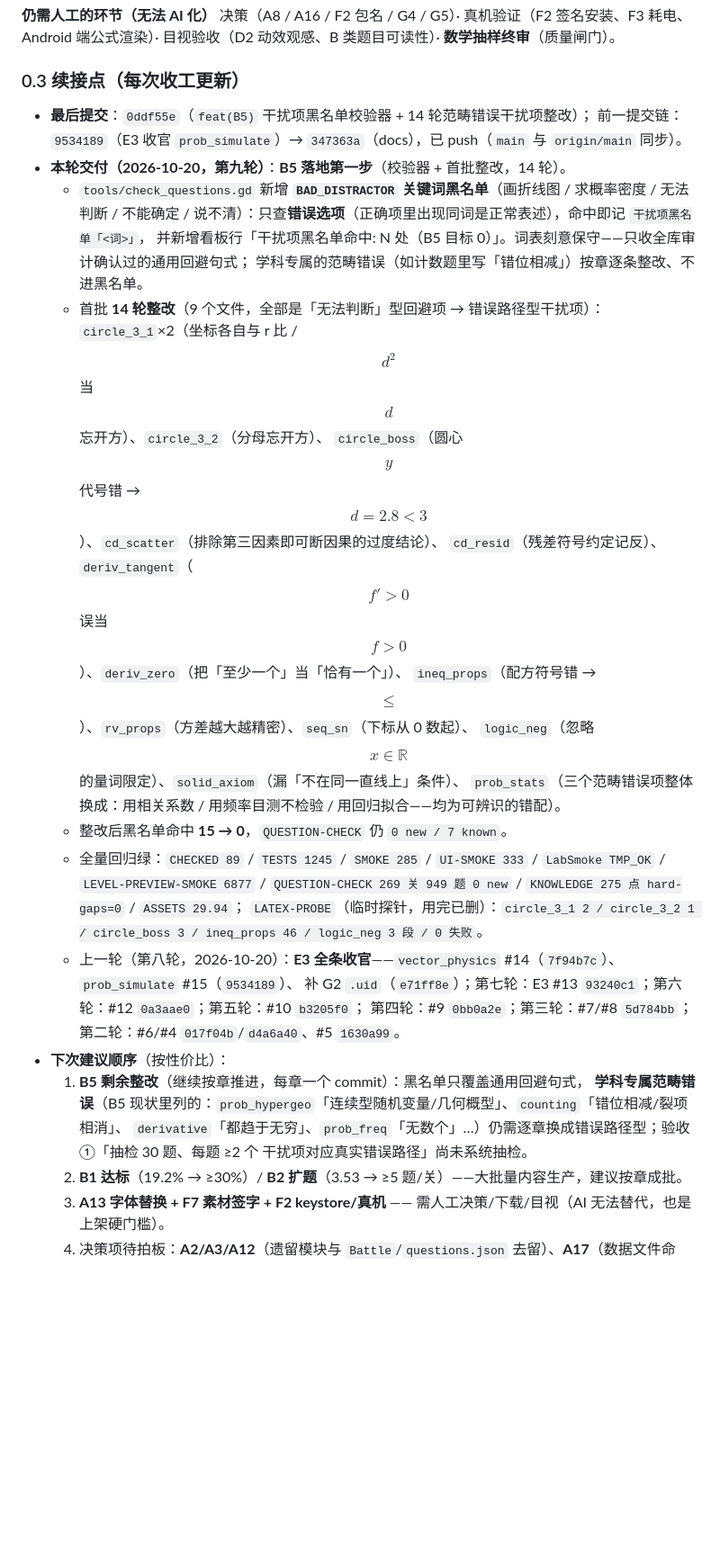
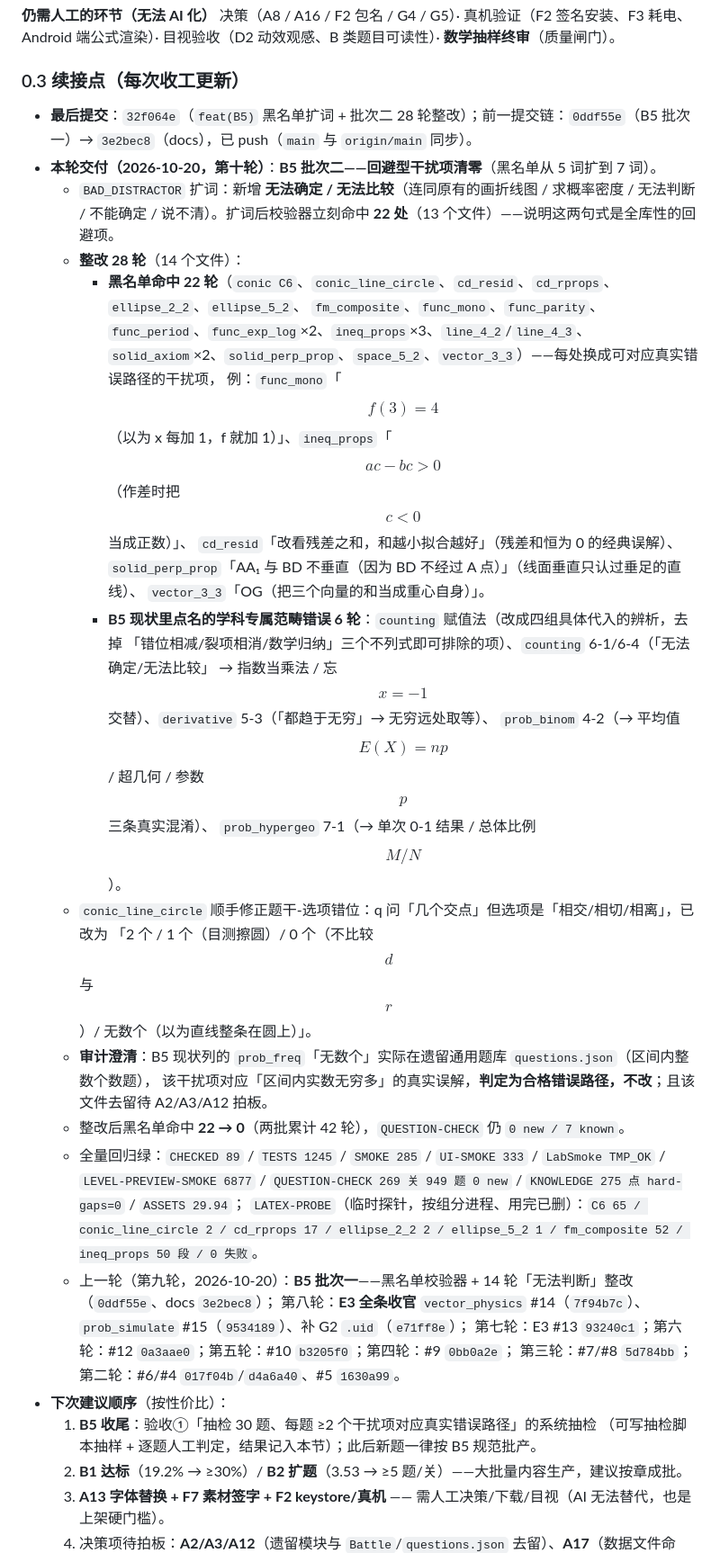
Before and after one commit to czqjrj/MathGates, a Markdown page: TODO.md, the part around one of its changes. Shown at 90% size. GitHub-like rendering; blank space fills up the shorter version.

Commit message:
docs(TODO): 续接点回填最后提交 32f064e（B5 批次二 + 黑名单扩词）

```diff
--- a/TODO.md
+++ b/TODO.md
@@ -134,32 +134,40 @@
 
 ### 0.3 续接点（每次收工更新）
 
-- **最后提交**：`0ddf55e`（`feat(B5)` 干扰项黑名单校验器 + 14 轮范畴错误干扰项整改）；
-  前一提交链：`9534189`（E3 收官 `prob_simulate`）→ `347363a`（docs），已 push（`main` 与 `origin/main` 同步）。
-- **本轮交付（2026-10-20，第九轮）**：**B5 落地第一步**（校验器 + 首批整改，14 轮）。
-  - `tools/check_questions.gd` 新增 **`BAD_DISTRACTOR` 关键词黑名单**（画折线图 / 求概率密度 / 无法判断 /
-    不能确定 / 说不清）：只查**错误选项**（正确项里出现同词是正常表述），命中即记 `干扰项黑名单「<词>」`，
-    并新增看板行「干扰项黑名单命中: N 处（B5 目标 0）」。词表刻意保守——只收全库审计确认过的通用回避句式；
-    学科专属的范畴错误（如计数题里写「错位相减」）按章逐条整改、不进黑名单。
-  - 首批 **14 轮整改**（9 个文件，全部是「无法判断」型回避项 → 错误路径型干扰项）：
-    `circle_3_1`×2（坐标各自与 r 比 / $$d^{2}$$ 当 $$d$$ 忘开方）、`circle_3_2`（分母忘开方）、
-    `circle_boss`（圆心 $$y$$ 代号错 → $$d=2.8<3$$）、`cd_scatter`（排除第三因素即可断因果的过度结论）、
-    `cd_resid`（残差符号约定记反）、`deriv_tangent`（$$f′>0$$ 误当 $$f>0$$）、`deriv_zero`（把「至少一个」当「恰有一个」）、
-    `ineq_props`（配方符号错 → $$\le$$）、`rv_props`（方差越大越精密）、`seq_sn`（下标从 0 数起）、
-    `logic_neg`（忽略 $$x\in\mathbb{R}$$ 的量词限定）、`solid_axiom`（漏「不在同一直线上」条件）、
-    `prob_stats`（三个范畴错误项整体换成：用相关系数 / 用频率目测不检验 / 用回归拟合——均为可辨识的错配）。
-  - 整改后黑名单命中 **15 → 0**，`QUESTION-CHECK` 仍 `0 new / 7 known`。
+- **最后提交**：`32f064e`（`feat(B5)` 黑名单扩词 + 批次二 28 轮整改）；前一提交链：`0ddf55e`（B5 批次一）→
+  `3e2bec8`（docs），已 push（`main` 与 `origin/main` 同步）。
+- **本轮交付（2026-10-20，第十轮）**：**B5 批次二——回避型干扰项清零**（黑名单从 5 词扩到 7 词）。
+  - `BAD_DISTRACTOR` 扩词：新增 **无法确定 / 无法比较**（连同原有的画折线图 / 求概率密度 / 无法判断 /
+    不能确定 / 说不清）。扩词后校验器立刻命中 **22 处**（13 个文件）——说明这两句式是全库性的回避项。
+  - **整改 28 轮**（14 个文件）：
+    - **黑名单命中 22 轮**（`conic C6`、`conic_line_circle`、`cd_resid`、`cd_rprops`、`ellipse_2_2`、`ellipse_5_2`、
+      `fm_composite`、`func_mono`、`func_parity`、`func_period`、`func_exp_log`×2、`ineq_props`×3、`line_4_2`/`line_4_3`、
+      `solid_axiom`×2、`solid_perp_prop`、`space_5_2`、`vector_3_3`）——每处换成可对应真实错误路径的干扰项，
+      例：`func_mono`「$$f(3)=4$$（以为 x 每加 1，f 就加 1）」、`ineq_props`「$$ac-bc>0$$（作差时把 $$c<0$$ 当成正数）」、
+      `cd_resid`「改看残差之和，和越小拟合越好」（残差和恒为 0 的经典误解）、
+      `solid_perp_prop`「AA₁ 与 BD 不垂直（因为 BD 不经过 A 点）」（线面垂直只认过垂足的直线）、
+      `vector_3_3`「OG（把三个向量的和当成重心自身）」。
+    - **B5 现状里点名的学科专属范畴错误 6 轮**：`counting` 赋值法（改成四组具体代入的辨析，去掉
+      「错位相减/裂项相消/数学归纳」三个不列式即可排除的项）、`counting` 6-1/6-4（「无法确定/无法比较」
+      → 指数当乘法 / 忘 $$x=-1$$ 交替）、`derivative` 5-3（「都趋于无穷」→ 无穷远处取等）、
+      `prob_binom` 4-2（→ 平均值 $$E(X)=np$$ / 超几何 / 参数 $$p$$ 三条真实混淆）、
+      `prob_hypergeo` 7-1（→ 单次 0-1 结果 / 总体比例 $$M/N$$）。
+  - `conic_line_circle` 顺手修正题干-选项错位：q 问「几个交点」但选项是「相交/相切/相离」，已改为
+    「2 个 / 1 个（目测擦圆）/ 0 个（不比较 $$d$$ 与 $$r$$）/ 无数个（以为直线整条在圆上）」。
+  - **审计澄清**：B5 现状列的 `prob_freq`「无数个」实际在遗留通用题库 `questions.json`（区间内整数个数题），
+    该干扰项对应「区间内实数无穷多」的真实误解，**判定为合格错误路径，不改**；且该文件去留待 A2/A3/A12 拍板。
+  - 整改后黑名单命中 **22 → 0**（两批累计 42 轮），`QUESTION-CHECK` 仍 `0 new / 7 known`。
   - 全量回归绿：`CHECKED 89` / `TESTS 1245` / `SMOKE 285` / `UI-SMOKE 333` / `LabSmoke TMP_OK` /
     `LEVEL-PREVIEW-SMOKE 6877` / `QUESTION-CHECK 269 关 949 题 0 new` / `KNOWLEDGE 275 点 hard-gaps=0` / `ASSETS 29.94`；
-    `LATEX-PROBE`（临时探针，用完已删）：`circle_3_1 2 / circle_3_2 1 / circle_boss 3 / ineq_props 46 / logic_neg 3 段 / 0 失败`。
-  - 上一轮（第八轮，2026-10-20）：**E3 全条收官**——`vector_physics` #14（`7f94b7c`）、`prob_simulate` #15（`9534189`）、
-    补 G2 `.uid`（`e71ff8e`）；第七轮：E3 #13 `93240c1`；第六轮：#12 `0a3aae0`；第五轮：#10 `b3205f0`；
-    第四轮：#9 `0bb0a2e`；第三轮：#7/#8 `5d784bb`；第二轮：#6/#4 `017f04b`/`d4a6a40`、#5 `1630a99`。
+    `LATEX-PROBE`（临时探针，按组分进程、用完已删）：`C6 65 / conic_line_circle 2 / cd_rprops 17 / ellipse_2_2 2 /
+    ellipse_5_2 1 / fm_composite 52 / ineq_props 50 段 / 0 失败`。
+  - 上一轮（第九轮，2026-10-20）：**B5 批次一**——黑名单校验器 + 14 轮「无法判断」整改（`0ddf55e`、docs `3e2bec8`）；
+    第八轮：**E3 全条收官** `vector_physics` #14（`7f94b7c`）、`prob_simulate` #15（`9534189`）、补 G2 `.uid`（`e71ff8e`）；
+    第七轮：E3 #13 `93240c1`；第六轮：#12 `0a3aae0`；第五轮：#10 `b3205f0`；第四轮：#9 `0bb0a2e`；
+    第三轮：#7/#8 `5d784bb`；第二轮：#6/#4 `017f04b`/`d4a6a40`、#5 `1630a99`。
 - **下次建议顺序**（按性价比）：
-  1. **B5 剩余整改**（继续按章推进，每章一个 commit）：黑名单只覆盖通用回避句式，
-     **学科专属范畴错误**（B5 现状里列的：`prob_hypergeo`「连续型随机变量/几何概型」、`counting`「错位相减/裂项相消」、
-     `derivative`「都趋于无穷」、`prob_freq`「无数个」…）仍需逐章换成错误路径型；验收①「抽检 30 题、每题 ≥2 个
-     干扰项对应真实错误路径」尚未系统抽检。
+  1. **B5 收尾**：验收①「抽检 30 题、每题 ≥2 个干扰项对应真实错误路径」的系统抽检
+     （可写抽检脚本抽样 + 逐题人工判定，结果记入本节）；此后新题一律按 B5 规范批产。
   2. **B1 达标**（19.2% → ≥30%）/ **B2 扩题**（3.53 → ≥5 题/关）——大批量内容生产，建议按章成批。
   3. **A13 字体替换 + F7 素材签字 + F2 keystore/真机** —— 需人工决策/下载/目视（AI 无法替代，也是上架硬门槛）。
   4. 决策项待拍板：**A2/A3/A12**（遗留模块与 `Battle`/`questions.json` 去留）、**A17**（数据文件命名）、**G4/G5**。
```
Also changed, not shown: other parts of TODO.md (+16 -9 lines).
